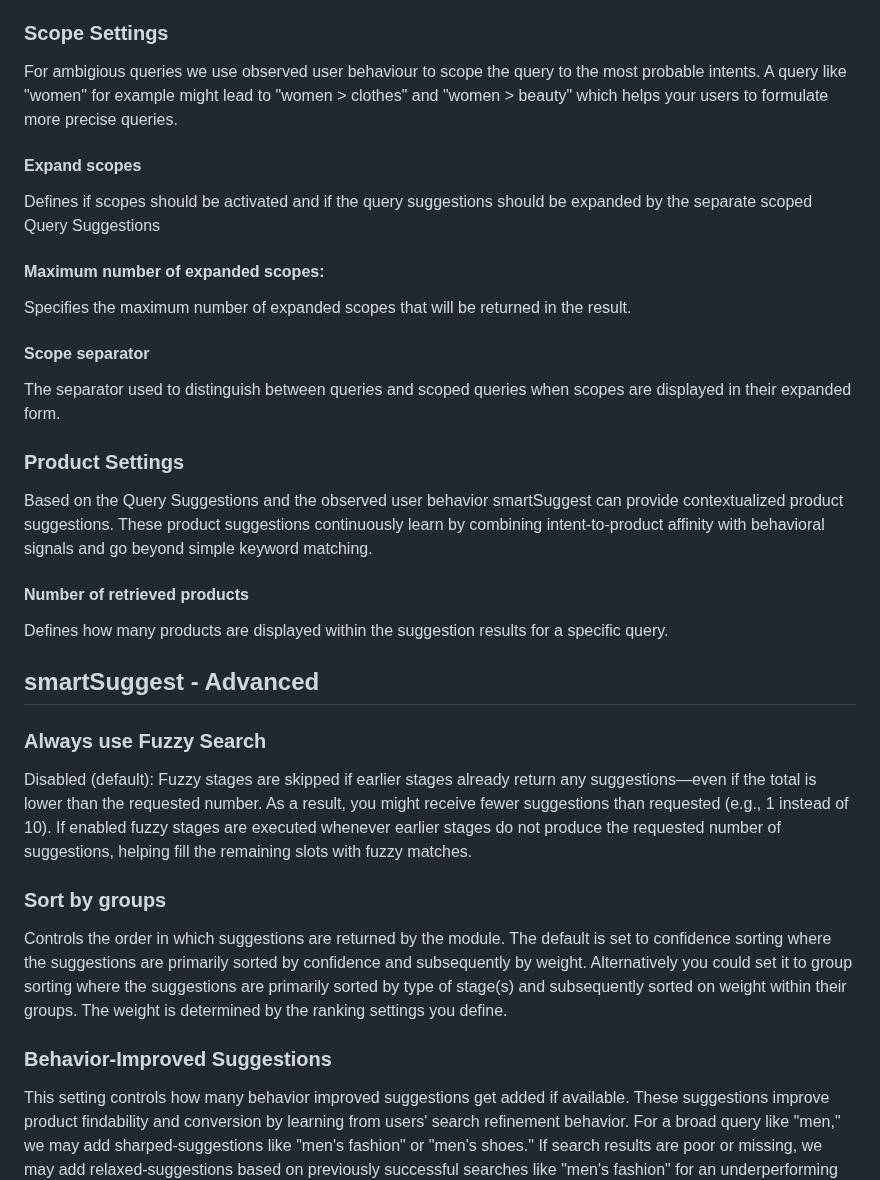
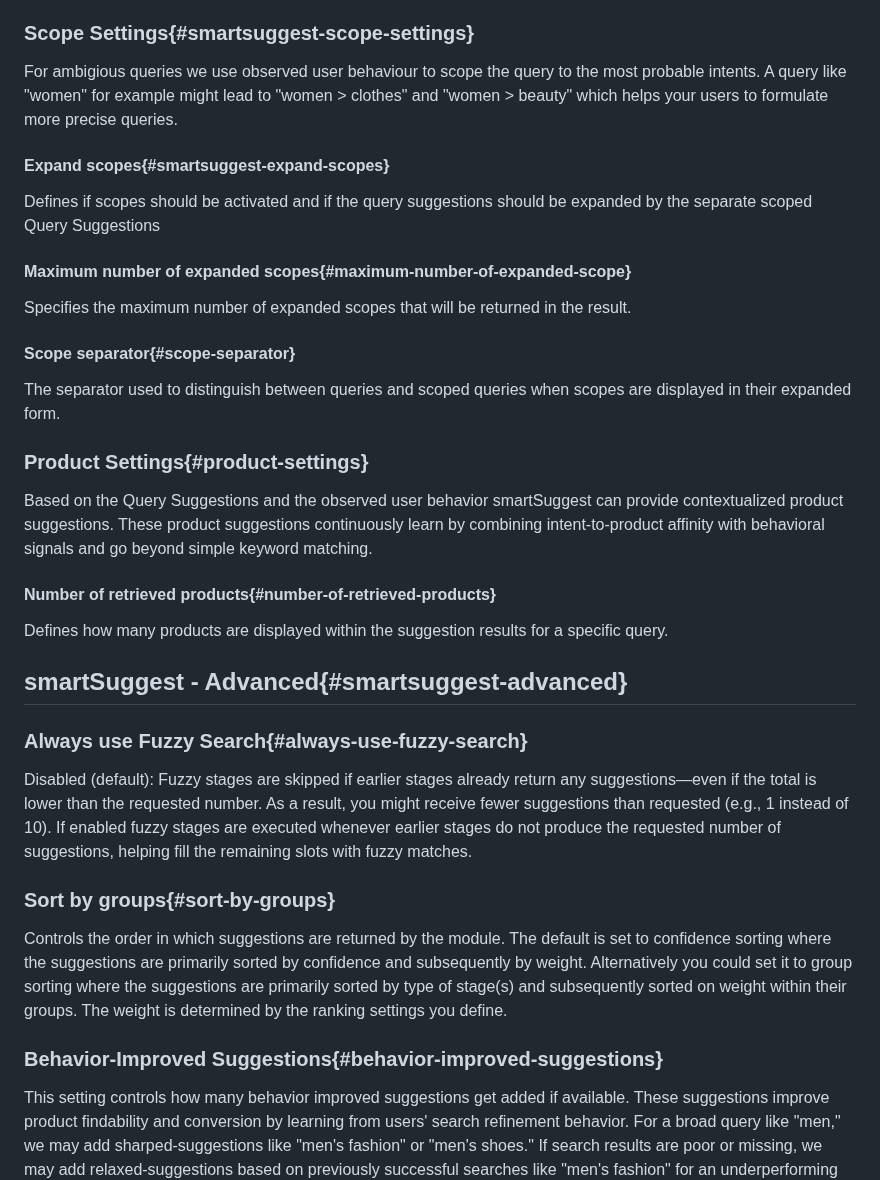
Before and after one commit to searchhub/searchhub.github.io, a Markdown page: ui/readme.en.md, the part around one of its changes. Rendered like a GitHub page.

```diff
--- a/ui/readme.en.md
+++ b/ui/readme.en.md
@@ -96,33 +96,33 @@ based on your Merchandisng Strategy you can choose from the following available
 5. HIGHEST_SELLABILITY_UPLIFT
    suggestions are selected based on searches that maximize the likelihood of add-to-cart events to optimize for sellability.
 
-### Scope Settings
+### Scope Settings{#smartsuggest-scope-settings}
 For ambigious queries we use observed user behaviour to scope the query to the most probable intents. A query like "women" for example might lead to "women > clothes" and "women > beauty" which helps your users to formulate more precise queries.
 
-#### Expand scopes
+#### Expand scopes{#smartsuggest-expand-scopes}
 Defines if scopes should be activated and if the query suggestions should be expanded by the separate scoped Query Suggestions
-#### Maximum number of expanded scopes:
+#### Maximum number of expanded scopes{#maximum-number-of-expanded-scope}
 Specifies the maximum number of expanded scopes that will be returned in the result.
-#### Scope separator
+#### Scope separator{#scope-separator}
 The separator used to distinguish between queries and scoped queries when scopes are displayed in their expanded form.
 
-### Product Settings
+### Product Settings{#product-settings}
 Based on the Query Suggestions and the observed user behavior smartSuggest can provide contextualized product suggestions.
 These product suggestions continuously learn by combining intent-to-product affinity with behavioral signals and go beyond simple keyword matching.
 
-#### Number of retrieved products
+#### Number of retrieved products{#number-of-retrieved-products}
 Defines how many products are displayed within the suggestion results for a specific query.
 
-## smartSuggest - Advanced
+## smartSuggest - Advanced{#smartsuggest-advanced}
 
-### Always use Fuzzy Search
+### Always use Fuzzy Search{#always-use-fuzzy-search}
 Disabled (default): Fuzzy stages are skipped if earlier stages already return any suggestions—even if the total is lower than the requested number. As a result, you might receive fewer suggestions than requested (e.g., 1 instead of 10).
 If enabled fuzzy stages are executed whenever earlier stages do not produce the requested number of suggestions, helping fill the remaining slots with fuzzy matches.
 
-### Sort by groups
+### Sort by groups{#sort-by-groups}
 Controls the order in which suggestions are returned by the module. The default is set to confidence sorting where the suggestions are primarily sorted by confidence and subsequently by weight. Alternatively you could set it to group sorting where the suggestions are primarily sorted by type of stage(s) and subsequently sorted on weight within their groups. The weight is determined by the ranking settings you define.
 
-### Behavior-Improved Suggestions
+### Behavior-Improved Suggestions{#behavior-improved-suggestions}
 This setting controls how many behavior improved suggestions get added if available.
 These suggestions improve product findability and conversion by learning from users' search refinement behavior.
 For a broad query like "men," we may add sharped-suggestions like "men's fashion" or "men's shoes."
```
Also changed, not shown: other parts of ui/readme.en.md (+10 -10 lines).
